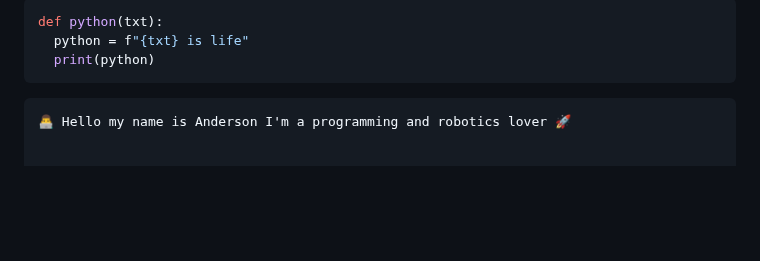
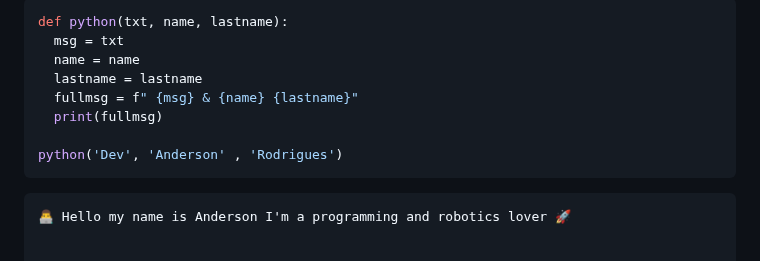
Before and after one commit to eusouanderson/Eusouanderson, a Markdown page: README.md, the part around the change. Rendered like a GitHub page; blank space fills up the shorter version.

```diff
--- a/README.md
+++ b/README.md
@@ -1,7 +1,12 @@
 ~~~python
-def python(txt):
-  python = f"{txt} is life"
-  print(python)
+def python(txt, name, lastname):
+  msg = txt
+  name = name
+  lastname = lastname
+  fullmsg = f" {msg} & {name} {lastname}"
+  print(fullmsg)
+
+python('Dev', 'Anderson' , 'Rodrigues')
 ~~~~
 
 ~~~~
```
